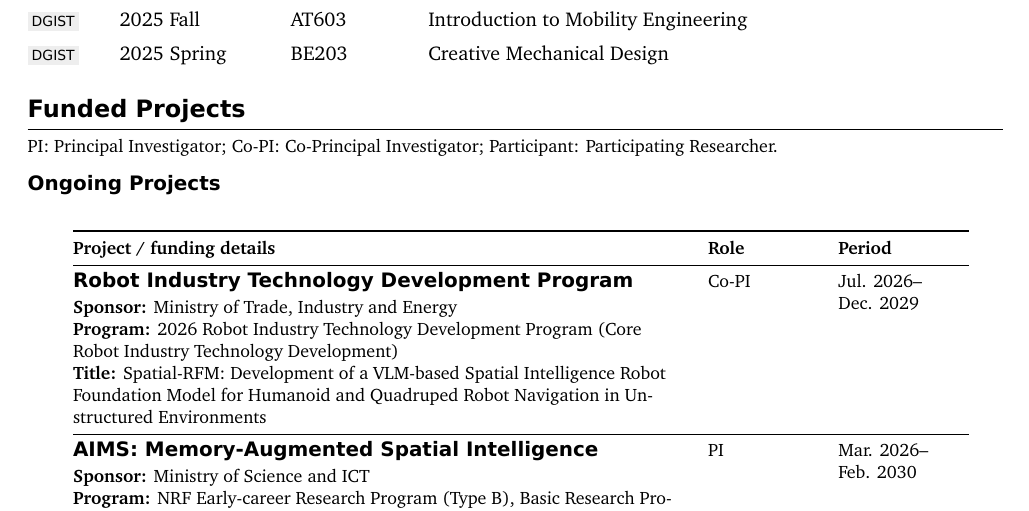
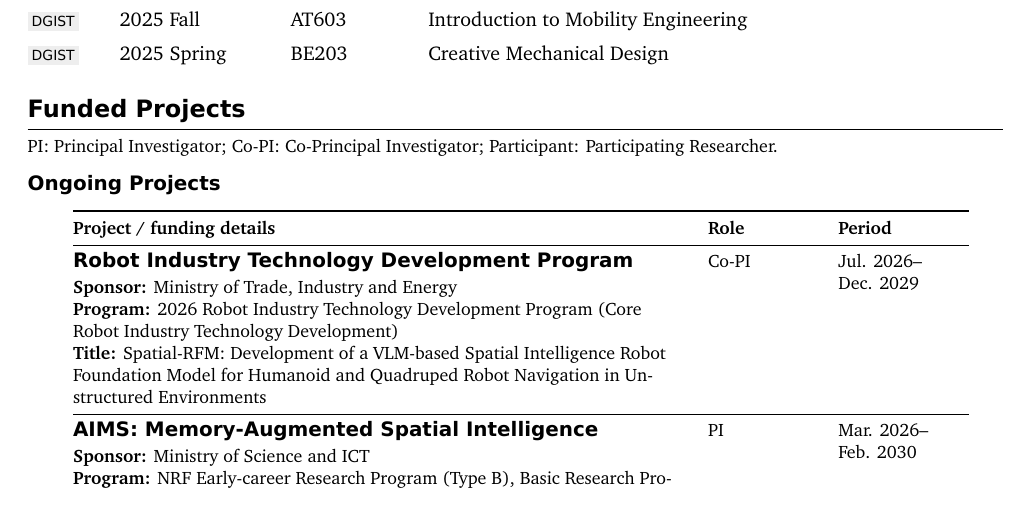
Before and after one commit to gisbi-kim/cv-giseopkim, a LaTeX document (main.tex): part of page 4 of 6, cut so that both start at the same text. Compiled offline with XeLaTeX; a missing font is replaced by an installed copy or a similar font.

Commit message:
Tighten spacing before funded project tables

```diff
--- a/main.tex
+++ b/main.tex
@@ -83,6 +83,7 @@
 \newcommand{\fundrule}[1]{\cmidrule[#1](r{6mm}){1-3}}
 \newenvironment{fundedtable}{%
   \small
+  \setlength{\LTpre}{2pt}
   \setlength{\LTleft}{8mm}
   \setlength{\LTright}{0pt plus 1fill}
   \begin{longtable}{@{}L{108mm}@{\hspace{4mm}}L{19mm}@{\hspace{4mm}}L{29mm}@{}}
```
Also changed, not shown: CHANGELOG.md, main.pdf.
